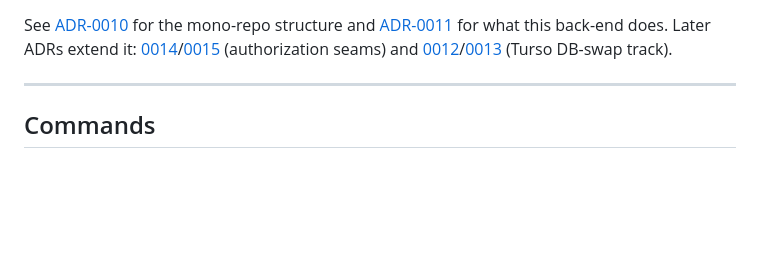
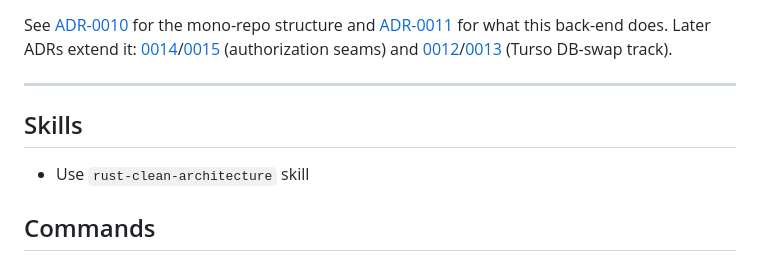
Before and after one commit to gihrig/SolidStart-Demo, a Markdown page: backend/.claude/CLAUDE.md, the part around the change. Rendered like a GitHub page; blank space fills up the shorter version.

Commit message:
docs(.claude/skills/rust-clean-architecture/SKILL.md): Create and install rust-clean-architecture skill

```diff
--- a/backend/.claude/CLAUDE.md
+++ b/backend/.claude/CLAUDE.md
@@ -16,6 +16,10 @@ what this back-end does. Later ADRs extend it:
 (Turso DB-swap track).
 
 ---
+
+## Skills
+
+- Use `rust-clean-architecture` skill
 
 ## Commands
 
```
Also changed, not shown: 1 other file.
